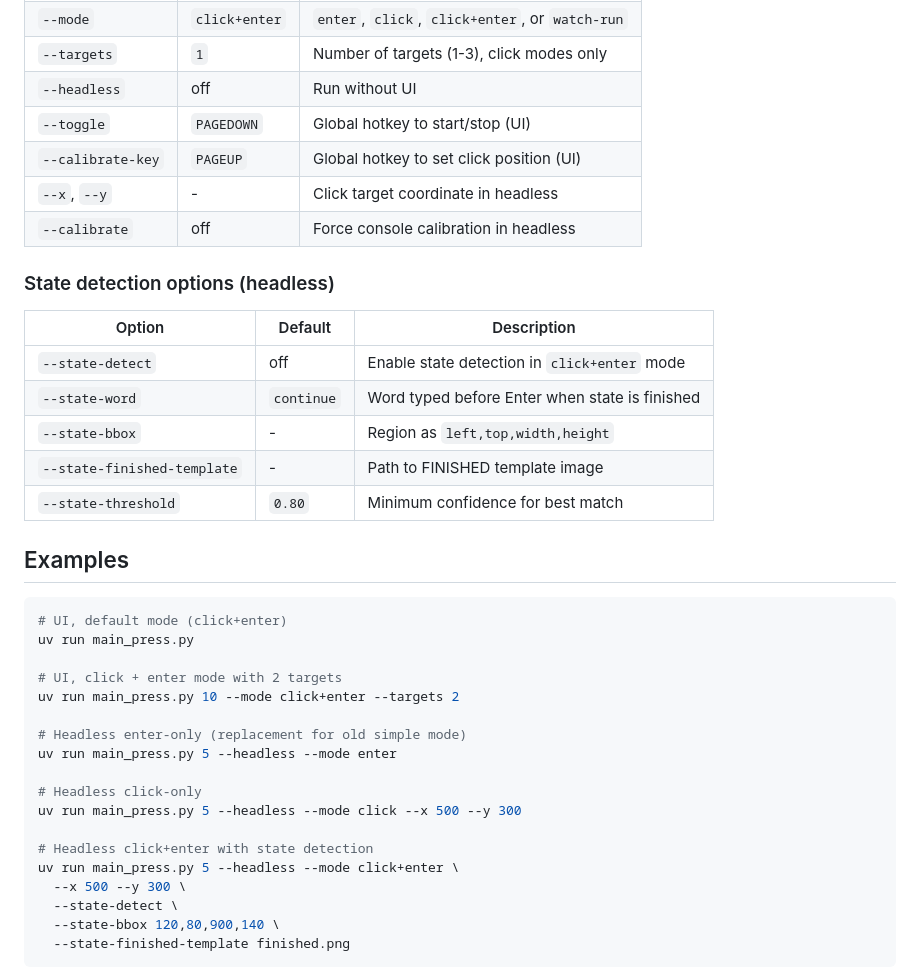
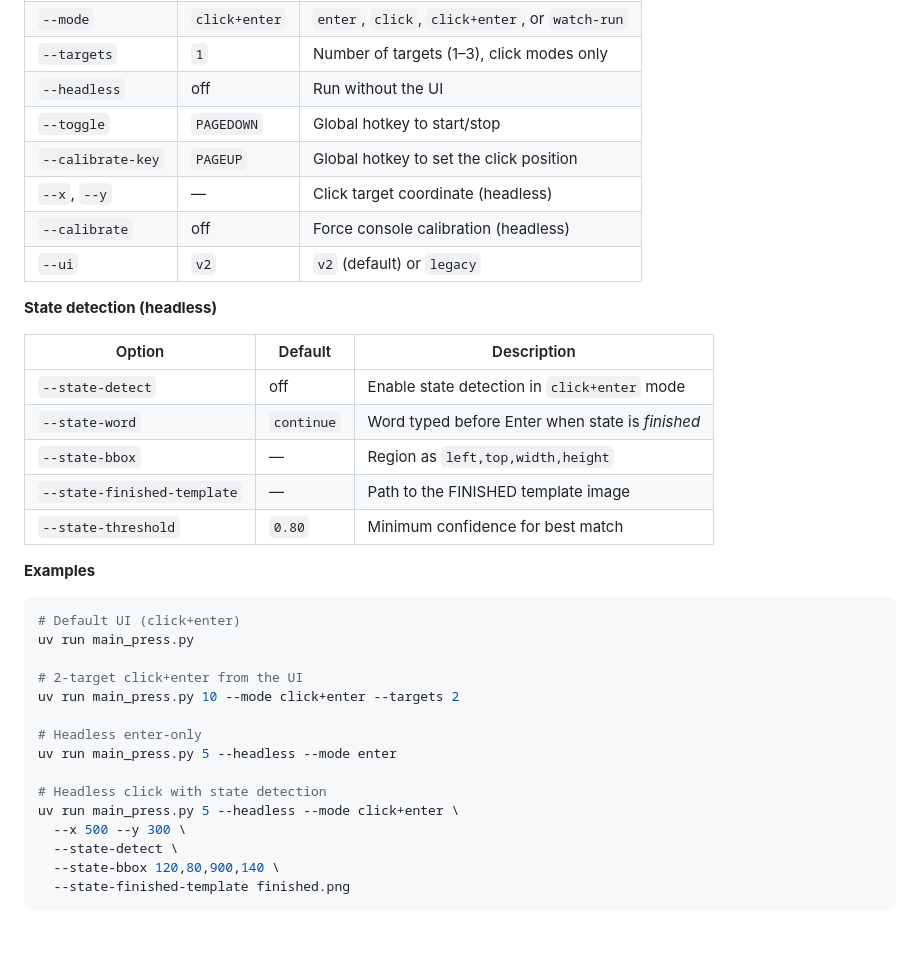
Before and after one commit to jmoraispk/auto-press, a Markdown page: README.md, the part around one of its changes. Drawn GitHub-style; folded sections open; blank space fills up the shorter version.

````diff
--- a/README.md
+++ b/README.md
@@ -49,37 +96,35 @@ uv run main_press.py [seconds] [options]
 | `--mode` | `click+enter` | `enter`, `click`, `click+enter`, or `watch-run` |
-| `--targets` | `1` | Number of targets (1-3), click modes only |
-| `--headless` | off | Run without UI |
-| `--toggle` | `PAGEDOWN` | Global hotkey to start/stop (UI) |
-| `--calibrate-key` | `PAGEUP` | Global hotkey to set click position (UI) |
-| `--x`, `--y` | - | Click target coordinate in headless |
-| `--calibrate` | off | Force console calibration in headless |
+| `--targets` | `1` | Number of targets (1–3), click modes only |
+| `--headless` | off | Run without the UI |
+| `--toggle` | `PAGEDOWN` | Global hotkey to start/stop |
+| `--calibrate-key` | `PAGEUP` | Global hotkey to set the click position |
+| `--x`, `--y` | — | Click target coordinate (headless) |
+| `--calibrate` | off | Force console calibration (headless) |
+| `--ui` | `v2` | `v2` (default) or `legacy` |
 
-### State detection options (headless)
+**State detection (headless)**
 
 | Option | Default | Description |
-|--------|---------|-------------|
+|---|---|---|
 | `--state-detect` | off | Enable state detection in `click+enter` mode |
-| `--state-word` | `continue` | Word typed before Enter when state is finished |
-| `--state-bbox` | - | Region as `left,top,width,height` |
-| `--state-finished-template` | - | Path to FINISHED template image |
+| `--state-word` | `continue` | Word typed before Enter when state is *finished* |
+| `--state-bbox` | — | Region as `left,top,width,height` |
+| `--state-finished-template` | — | Path to the FINISHED template image |
 | `--state-threshold` | `0.80` | Minimum confidence for best match |
 
-## Examples
+**Examples**
 
 ```bash
-# UI, default mode (click+enter)
+# Default UI (click+enter)
 uv run main_press.py
 
-# UI, click + enter mode with 2 targets
+# 2-target click+enter from the UI
 uv run main_press.py 10 --mode click+enter --targets 2
 
-# Headless enter-only (replacement for old simple mode)
+# Headless enter-only
 uv run main_press.py 5 --headless --mode enter
 
-# Headless click-only
-uv run main_press.py 5 --headless --mode click --x 500 --y 300
-
-# Headless click+enter with state detection
+# Headless click with state detection
 uv run main_press.py 5 --headless --mode click+enter \
   --x 500 --y 300 \
   --state-detect \
````
Also changed, not shown: other parts of README.md (+105 -73 lines).
